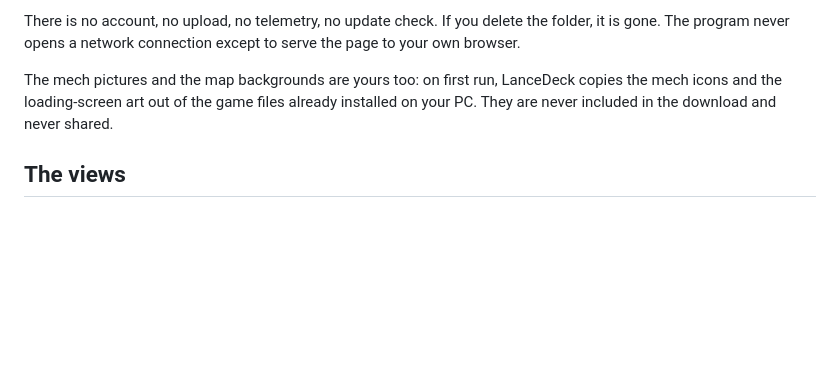
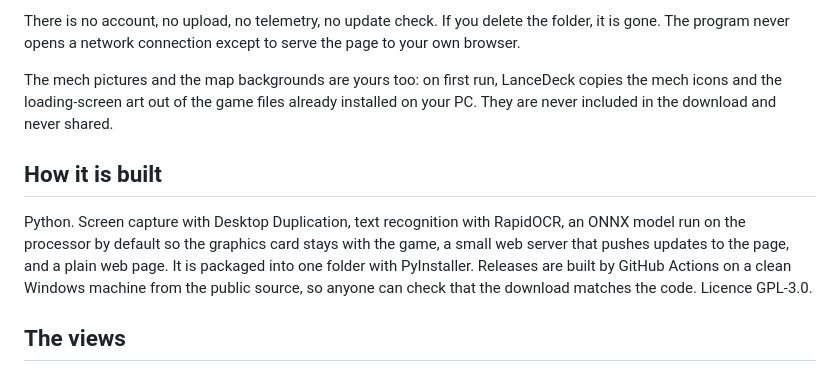
Before and after one commit to bodenonf-byte/lancedeck, a Markdown page: docs/ARTICLE.md, the part around the change. Rendered like a GitHub page; blank space fills up the shorter version.

```diff
--- a/docs/ARTICLE.md
+++ b/docs/ARTICLE.md
@@ -58,6 +58,14 @@ The mech pictures and the map backgrounds are yours too: on first run, LanceDeck
 icons and the loading-screen art out of the game files already installed on your PC. They are
 never included in the download and never shared.
 
+## How it is built
+
+Python. Screen capture with Desktop Duplication, text recognition with RapidOCR, an ONNX model
+run on the processor by default so the graphics card stays with the game, a small web server
+that pushes updates to the page, and a plain web page. It is packaged into one folder with
+PyInstaller. Releases are built by GitHub Actions on a clean Windows machine from the public
+source, so anyone can check that the download matches the code. Licence GPL-3.0.
+
 ## The views
 
 **Lance setup** is the main view: both teams as three lances of four, every mech standing on its
```
Also changed, not shown: README.md (+14 -0 lines).
